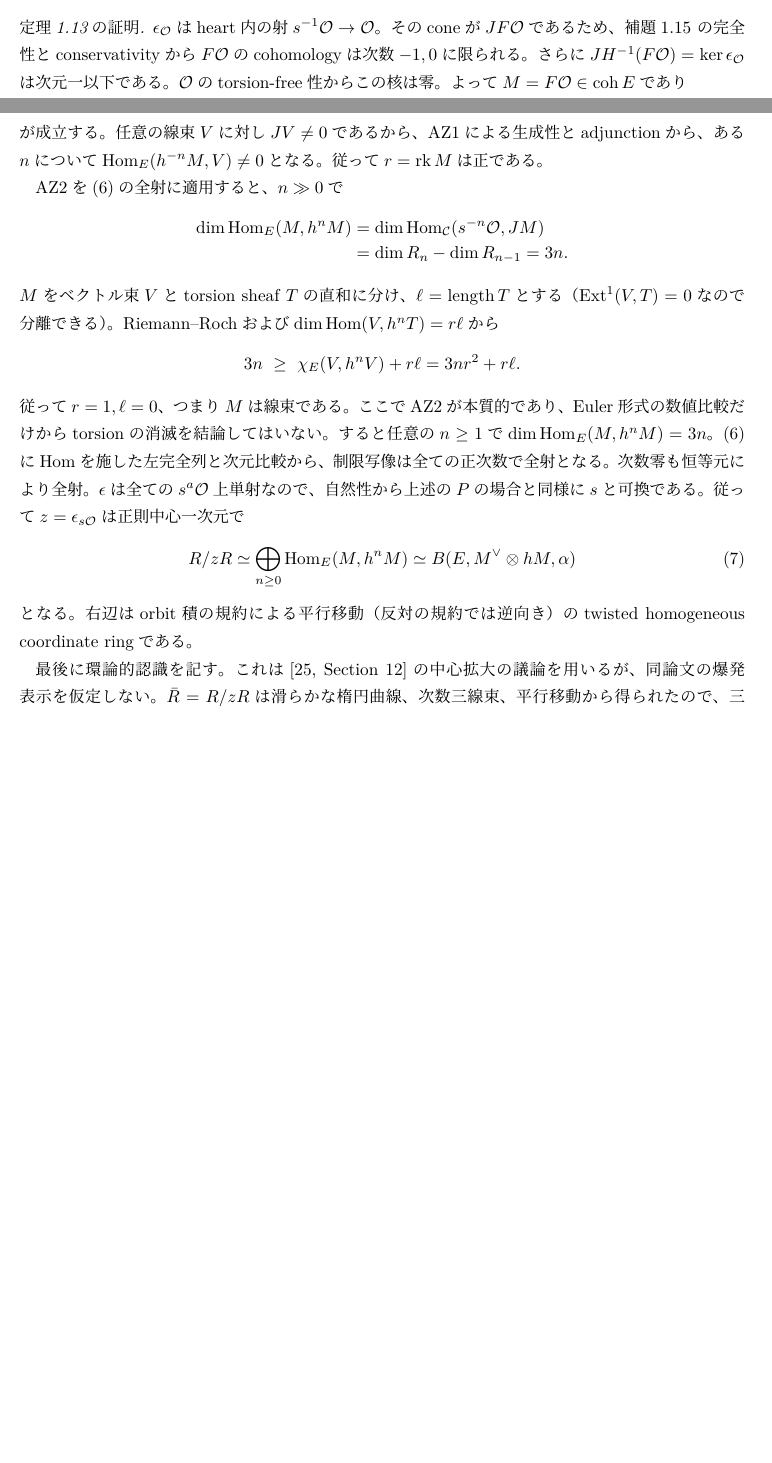
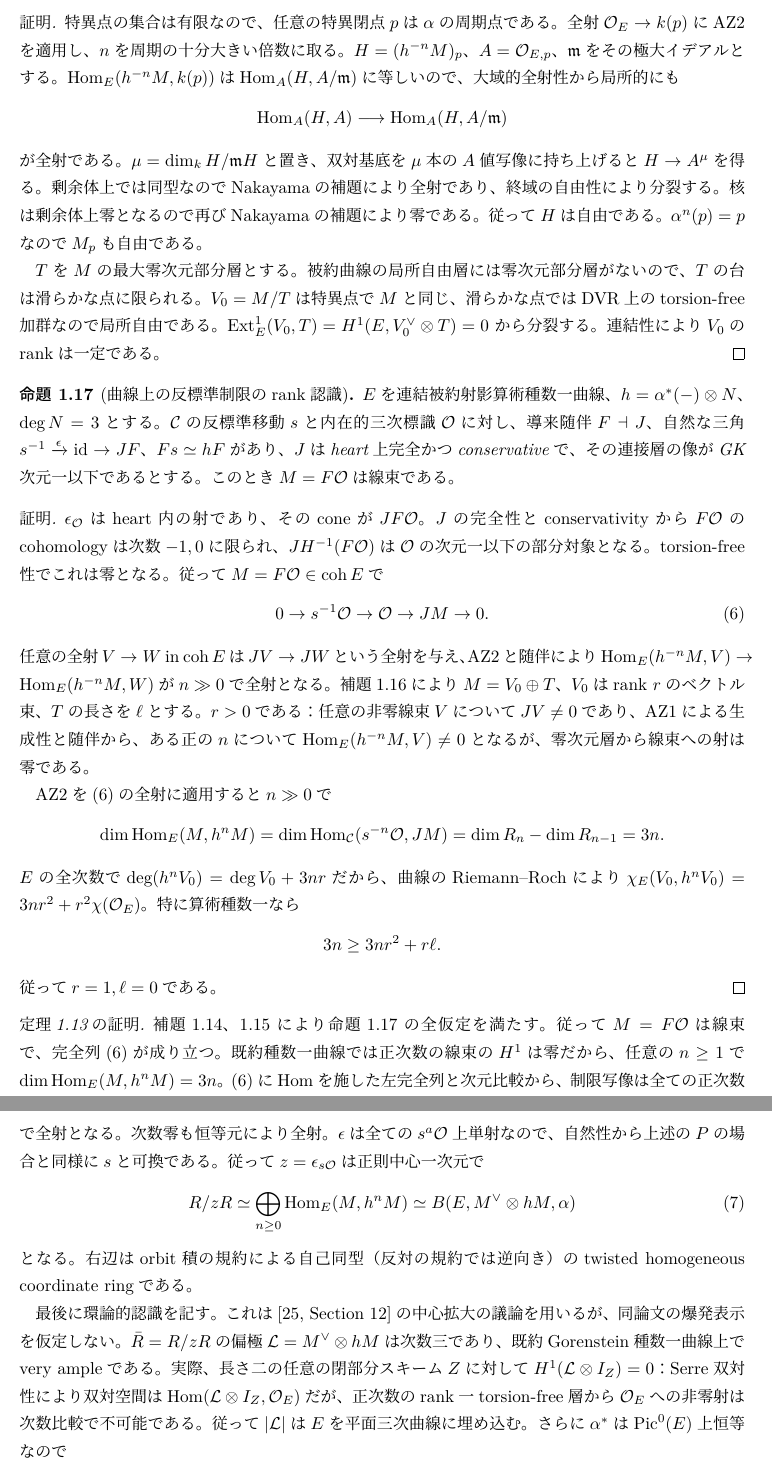
Before and after one commit to uedakazushi/nc-cubic-non-as, a LaTeX document (papers/nc-cubic-non-as.tex, which reads papers/sections/cubic_elliptic_recognition.tex): two parts of pages 11 and 12 of 59 before the commit and two parts of pages 12 and 13 of 60 after it, joined at a grey line, cut at the place of the change, the shorter picture padded with empty space. Compiled offline with LuaLaTeX.

Commit message:
Prove AZ2 local freeness at curve singularities and recognize integral regular triples

```diff
--- a/papers/sections/cubic_elliptic_recognition.tex
+++ b/papers/sections/cubic_elliptic_recognition.tex
@@ -211,10 +211,3 @@ $\qgr$での中心元の作用が零なら切断加群の十分高次は
 次元一以下である。以上から主張を得る。
 \end{proof}
 
-\begin{proof}[定理\ref{thm:ou-smooth-elliptic-recognition}の証明]
-$\epsilon_{\mathcal O}$はheart内の射$s^{-1}\mathcal O\to\mathcal O$。
-そのconeが$JF\mathcal O$であるため、補題\ref{lem:ou-elliptic-heart}
-の完全性とconservativityから$F\mathcal O$のcohomologyは次数$-1,0$に限られる。
-さらに$JH^{-1}(F\mathcal O)=\ker\epsilon_{\mathcal O}$は
-次元一以下である。$\mathcal O$のtorsion-free性からこの核は零。
-よって$M=F\mathcal O\in\coh E$であり
@@ -220,0 +220 @@ $\epsilon_{\mathcal O}$はheart内の射$s^{-1}\mathcal O\to\mathcal O$。
+このとき$M$は全ての特異点で局所自由であり、
@@ -221,29 +224,81 @@ $\epsilon_{\mathcal O}$はheart内の射$s^{-1}\mathcal O\to\mathcal O$。
+\begin{proof}
+特異点の集合は有限なので、任意の特異閉点$p$は$\alpha$の周期点である。
+全射$\mathcal O_E\to k(p)$にAZ2を適用し、$n$を周期の十分大きい倍数に取る。
+$H=(h^{-n}M)_p$、$A=\mathcal O_{E,p}$、$\mathfrak m$をその極大イデアルとする。
+$\operatorname{Hom}_E(h^{-n}M,k(p))$は
+$\operatorname{Hom}_A(H,A/\mathfrak m)$に等しいので、
+大域的全射性から局所的にも
+\[
+ \operatorname{Hom}_A(H,A)\longrightarrow
+ \operatorname{Hom}_A(H,A/\mathfrak m)
+\]
+が全射である。
+$\mu=\dim_k H/\mathfrak m H$と置き、双対基底を$\mu$本の$A$値写像に
+持ち上げると$H\to A^\mu$を得る。剰余体上では同型なので
+Nakayamaの補題により全射であり、終域の自由性により分裂する。
+核は剰余体上零となるので再びNakayamaの補題により零である。
+従って$H$は自由である。$\alpha^n(p)=p$なので$M_p$も自由である。
+
+$T$を$M$の最大零次元部分層とする。
+被約曲線の局所自由層には零次元部分層がないので、
+$T$の台は滑らかな点に限られる。
+$V_0=M/T$は特異点で$M$と同じ、滑らかな点では
+DVR上のtorsion-free加群なので局所自由である。
+$\operatorname{Ext}^1_E(V_0,T)=H^1(E,V_0^\vee\otimes T)=0$
+から分裂する。連結性により$V_0$のrankは一定である。
+\end{proof}
+
+\begin{proposition}[曲線上の反標準制限のrank認識]
+\label{prop:ou-reduced-curve-rank}
+$E$を連結被約射影算術種数一曲線、$h=\alpha^*(-)\otimes N$、
+$\deg N=3$とする。$\mathcal C$の反標準移動$s$と内在的三次標識
+$\mathcal O$に対し、導来随伴$F\dashv J$、
+自然な三角$s^{-1}\xrightarrow{\epsilon}\mathrm{id}\to JF$、
+$Fs\simeq hF$があり、$J$はheart上完全かつconservativeで、
+その連接層の像がGK次元一以下であるとする。
+このとき$M=F\mathcal O$は線束である。
+\end{proposition}
+\begin{proof}
+$\epsilon_{\mathcal O}$はheart内の射であり、そのconeが$JF\mathcal O$。
+$J$の完全性とconservativityから$F\mathcal O$のcohomologyは
+次数$-1,0$に限られ、$JH^{-1}(F\mathcal O)$は
+$\mathcal O$の次元一以下の部分対象となる。
+torsion-free性でこれは零となる。従って$M=F\mathcal O\in\coh E$で
 \begin{equation}\label{eq:ou-O-divisor}
- 0\to s^{-1}\mathcal O\to\mathcal O\to JM\to0
+ 0\to s^{-1}\mathcal O\to\mathcal O\to JM\to0.
 \end{equation}
-が成立する。任意の線束$V$に対し$JV\ne0$であるから、
-AZ1による生成性とadjunctionから、ある$n$について
-$\operatorname{Hom}_E(h^{-n}M,V)\ne0$となる。
-従って$r=\operatorname{rk}M$は正である。
+任意の全射$V\to W$ in $\coh E$は$JV\to JW$という全射を与え、
+AZ2と随伴により$\operatorname{Hom}_E(h^{-n}M,V)\to
+\operatorname{Hom}_E(h^{-n}M,W)$が$n\gg0$で全射となる。
+補題\ref{lem:ou-az2-singular-free}により$M=V_0\oplus T$、
+$V_0$はrank $r$のベクトル束、$T$の長さを$\ell$とする。
+$r>0$である：任意の非零線束$V$について$JV\ne0$であり、
+AZ1による生成性と随伴から、ある正の$n$について
+$\operatorname{Hom}_E(h^{-n}M,V)\ne0$となるが、
+零次元層から線束への射は零である。
 
-AZ2を(\ref{eq:ou-O-divisor})の全射に適用すると、
-$n\gg0$で
-\begin{align*}
- \dim\operatorname{Hom}_E(M,h^n M)
- &=\dim\operatorname{Hom}_{\mathcal C}(s^{-n}\mathcal O,JM)\\
- &=\dim R_n-\dim R_{n-1}=3n .
-\end{align*}
-$M$をベクトル束$V$とtorsion sheaf $T$の直和に分け、
-$\ell=\operatorname{length}T$とする
-（$\operatorname{Ext}^1(V,T)=0$なので分離できる）。
-Riemann--Rochおよび$\dim\operatorname{Hom}(V,h^nT)=r\ell$から
+AZ2を(\ref{eq:ou-O-divisor})の全射に適用すると$n\gg0$で
 \[
- 3n\ \geq\ \chi_E(V,h^n V)+r\ell=3nr^2+r\ell .
+ \dim\operatorname{Hom}_E(M,h^nM)
+ =\dim\operatorname{Hom}_{\mathcal C}(s^{-n}\mathcal O,JM)
+ =\dim R_n-\dim R_{n-1}=3n .
 \]
-従って$r=1,\ell=0$、つまり$M$は線束である。
-ここでAZ2が本質的であり、Euler形式の数値比較だけから
-torsionの消滅を結論してはいない。
-すると任意の$n\geq1$で$\dim\operatorname{Hom}_E(M,h^nM)=3n$。
+$E$の全次数で$\deg(h^nV_0)=\deg V_0+3nr$だから、
+曲線のRiemann--Rochにより
+$\chi_E(V_0,h^nV_0)=3nr^2+r^2\chi(\mathcal O_E)$。
+特に算術種数一なら
+\[
+ 3n\geq 3nr^2+r\ell.
+\]
+従って$r=1,\ell=0$である。
+\end{proof}
+
+\begin{proof}[定理\ref{thm:ou-integral-elliptic-recognition}の証明]
+補題\ref{lem:ou-elliptic-shift}、\ref{lem:ou-elliptic-heart}により
+命題\ref{prop:ou-reduced-curve-rank}の全仮定を満たす。
+従って$M=F\mathcal O$は線束で、完全列(\ref{eq:ou-O-divisor})が成り立つ。
+既約種数一曲線では正次数の線束の$H^1$は零だから、
+任意の$n\geq1$で$\dim\operatorname{Hom}_E(M,h^nM)=3n$。
 (\ref{eq:ou-O-divisor})にHomを施した左完全列と次元比較から、
 制限写像は全ての正次数で全射となる。次数零も恒等元により全射。
 $\epsilon$は全ての$s^a\mathcal O$上単射なので、自然性から
@@ -253,9 +308,19 @@ $\epsilon$は全ての$s^a\mathcal O$上単射なので、自然性から
  R/zR\simeq \bigoplus_{n\geq0}\operatorname{Hom}_E(M,h^nM)
  \simeq B(E,M^\vee\otimes hM,\alpha)
 \end{equation}
-となる。右辺はorbit積の規約による平行移動（反対の規約では逆向き）
+となる。右辺はorbit積の規約による自己同型（反対の規約では逆向き）
 のtwisted homogeneous coordinate ringである。
 
 最後に環論的認識を記す。これは\cite[Section~12]{VdBBlowup2001}の
 中心拡大の議論を用いるが、同論文の爆発表示を仮定しない。
-$\bar R=R/zR$は滑らかな楕円曲線、次数三線束、平行移動から
+$\bar R=R/zR$の偏極$\mathcal L=M^\vee\otimes hM$は次数三であり、
+既約Gorenstein種数一曲線上でvery ampleである。
+実際、長さ二の任意の閉部分スキーム$Z$に対して
+$H^1(\mathcal L\otimes I_Z)=0$：Serre双対性により双対空間は
+$\operatorname{Hom}(\mathcal L\otimes I_Z,\mathcal O_E)$だが、
+正次数のrank一torsion-free層から$\mathcal O_E$への非零射は
+次数比較で不可能である。従って$|\mathcal L|$は$E$を平面三次曲線に埋め込む。
+さらに$\alpha^*$は$\Pic^0(E)$上恒等なので
+\[
+ \mathcal L\otimes(\alpha^{2})^*\mathcal L
+      \simeq(\alpha^*\mathcal L)^{\otimes2}.
@@ -298,14 +365,14 @@ AZ再構成によりこれは与えられた標識と反標準自己同値に適
 \end{proof}
 
 \begin{remark}\label{rem:ou-smooth-elliptic-scope}
-この定理は指定したOU helix比較をもつ滑らかな楕円型の
-内在的候補に対する肯定的認識であって、admissibilityだけから
+この定理は指定したOU helix比較をもつ既約種数一曲線型の
+内在的候補に対する肯定的認識であって、曲線データだけから
 内在的条件を導いたものではない。爆発中心の一般位置、
 関係係数の全非消失、平行移動の非torsion性はいずれも
 認識定理の追加条件ではない。
 特に既知の非可換爆発比較の適用外でも、上の仮定を満たす限り
-標準超曲面表示を得る。一般のOU型が滑らかな楕円decupleを持つか、
-退化した曲線・非楕円型で同じ認識を実現できるかは残る問題である。
+標準超曲面表示を得る。一般のOU型が既約種数一曲線表示を持つか、
+可約・非被約曲線や非曲線型で同じ認識を実現できるかは残る問題である。
 spherical functorと中心拡大判定自体は既知であり、
 ここでの新しい主張は内在的ample条件による制限線束の認識と
 それらの接続である。新規性の網羅的確認は未了。
```
Also changed, not shown: papers/sections/cubic_elliptic_recognition.tex (19 more changed lines).
